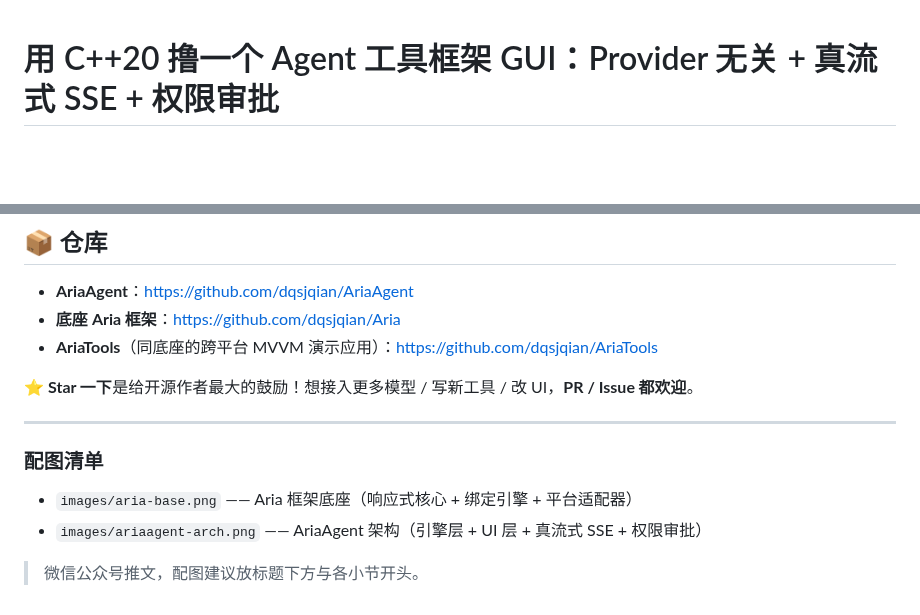
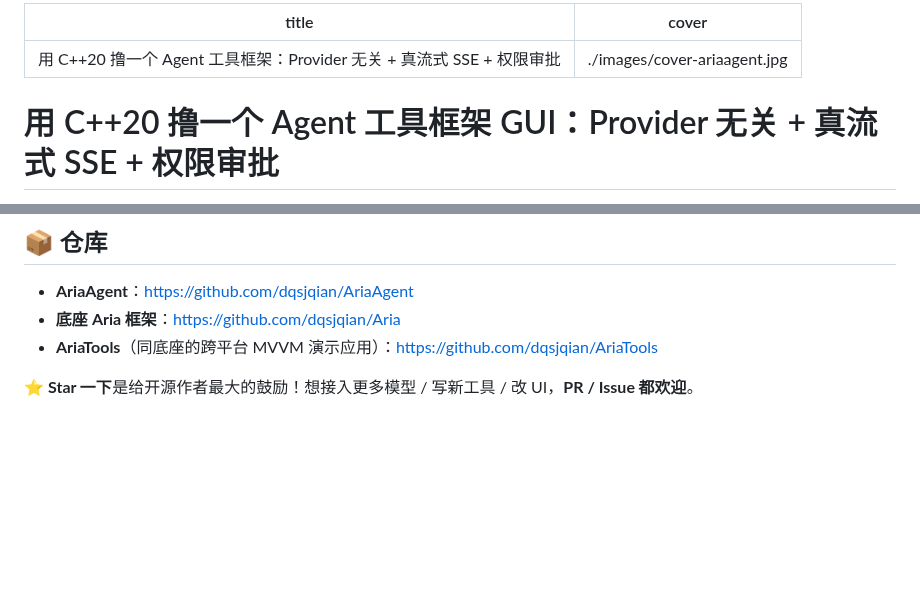
Before and after one commit to dqsjqian/AriaAgent, a Markdown page: docs/marketing/2026-08-17-wechat.md, 2 parts joined by grey strips. GitHub-like rendering; blank space fills up the shorter version.

Commit message:
docs: finalize WeChat draft — frontmatter (title/cover) + cover art

```diff
--- a/docs/marketing/2026-08-17-wechat.md
+++ b/docs/marketing/2026-08-17-wechat.md
@@ -1,3 +1,8 @@
+---
+title: 用 C++20 撸一个 Agent 工具框架：Provider 无关 + 真流式 SSE + 权限审批
+cover: ./images/cover-ariaagent.jpg
+---
+
 # 用 C++20 撸一个 Agent 工具框架 GUI：Provider 无关 + 真流式 SSE + 权限审批
 
 > 一个工业级 C++20 Agent 工具框架，provider 随便换、token 级真流式、工具调用链可视化、危险操作默认拒绝。底座是自研 Aria MVVM 框架，核心纯 C++、零 Qt 依赖——意味着移动端可以直接复用。
@@ -146,12 +151,3 @@ cmake --build build -j
 - **AriaTools**（同底座的跨平台 MVVM 演示应用）：https://github.com/dqsjqian/AriaTools
 
 ⭐ **Star 一下**是给开源作者最大的鼓励！想接入更多模型 / 写新工具 / 改 UI，**PR / Issue 都欢迎**。
-
----
-
-### 配图清单
-
-- `images/aria-base.png` —— Aria 框架底座（响应式核心 + 绑定引擎 + 平台适配器）
-- `images/ariaagent-arch.png` —— AriaAgent 架构（引擎层 + UI 层 + 真流式 SSE + 权限审批）
-
-> 微信公众号推文，配图建议放标题下方与各小节开头。
```
Also changed, not shown: docs/marketing/images/cover-ariaagent.jpg (added).
